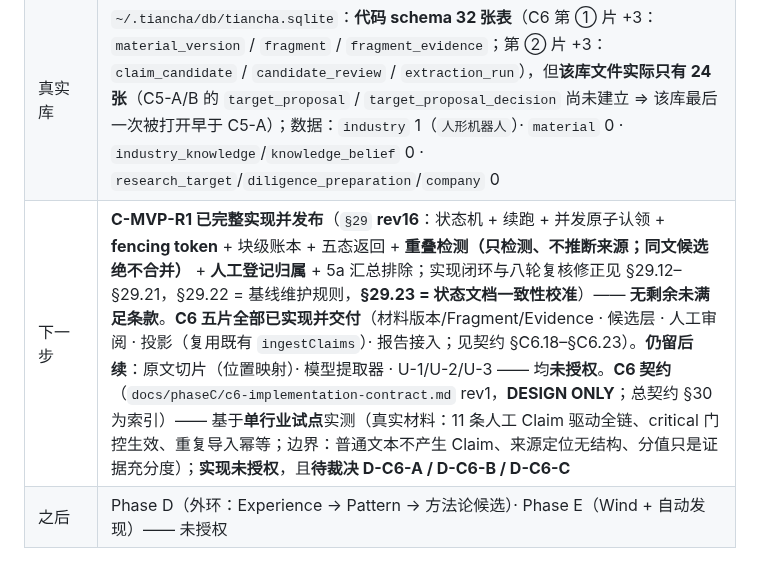
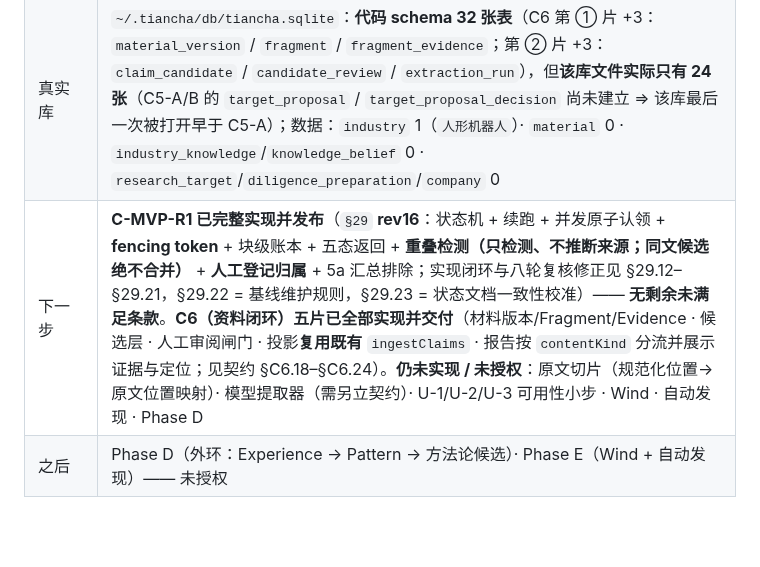
Before and after one commit to bufan528/tiancha, a Markdown page: docs/HANDOFF.md, the part around the change. Rendered like a GitHub page; blank space fills up the shorter version.

Commit message:
docs: rewrite the HANDOFF next-step row so it stops carrying the pre-implementation C6 status

```diff
--- a/docs/HANDOFF.md
+++ b/docs/HANDOFF.md
@@ -18,7 +18,7 @@
 | HEAD / 远端 | **代码验证基线 `5fa0ca3`**（= 本轮最后一个 `test:` 提交）；**基线取法**：`git log --oneline` 中第一个非 `docs:` 提交；其后的 `docs:` 提交即发布 HEAD —— `origin/main` 与本地 **1:1**（**ahead/behind = 0/0**，worktree CLEAN）。**不把 `docs:` 提交的 hash 写进本表**（它每次同步都会变，写了必然很快失准） |
 | 验证基线 | root `tsc` 0 · research typecheck 0 · **449 tests / 449 pass / 0 fail**（121 suites；含 C6 五片共 38 例）· `research smoke` PASS |
 | 真实库 | `~/.tiancha/db/tiancha.sqlite`：**代码 schema 32 张表**（C6 第 ① 片 +3：`material_version` / `fragment` / `fragment_evidence`；第 ② 片 +3：`claim_candidate` / `candidate_review` / `extraction_run`），但**该库文件实际只有 24 张**（C5-A/B 的 `target_proposal` / `target_proposal_decision` 尚未建立 ⇒ 该库最后一次被打开早于 C5-A）；数据：`industry` 1（`人形机器人`）· `material` 0 · `industry_knowledge`/`knowledge_belief` 0 · `research_target`/`diligence_preparation`/`company` 0 |
-| 下一步 | **C-MVP-R1 已完整实现并发布**（`§29` **rev16**：状态机 + 续跑 + 并发原子认领 + **fencing token** + 块级账本 + 五态返回 + **重叠检测（只检测、不推断来源；同文候选绝不合并）** + **人工登记归属** + 5a 汇总排除；实现闭环与八轮复核修正见 §29.12–§29.21，§29.22 = 基线维护规则，**§29.23 = 状态文档一致性校准**）—— **无剩余未满足条款**。**C6 五片全部已实现并交付**（材料版本/Fragment/Evidence · 候选层 · 人工审阅 · 投影（复用既有 `ingestClaims`）· 报告接入；见契约 §C6.18–§C6.23）。**仍留后续**：原文切片（位置映射）· 模型提取器 · U-1/U-2/U-3 —— 均**未授权**。**C6 契约**（`docs/phaseC/c6-implementation-contract.md` rev1，**DESIGN ONLY**；总契约 §30 为索引）—— 基于**单行业试点**实测（真实材料：11 条人工 Claim 驱动全链、critical 门控生效、重复导入幂等；边界：普通文本不产生 Claim、来源定位无结构、分值只是证据充分度）；**实现未授权**，且**待裁决 D-C6-A / D-C6-B / D-C6-C** |
+| 下一步 | **C-MVP-R1 已完整实现并发布**（`§29` **rev16**：状态机 + 续跑 + 并发原子认领 + **fencing token** + 块级账本 + 五态返回 + **重叠检测（只检测、不推断来源；同文候选绝不合并）** + **人工登记归属** + 5a 汇总排除；实现闭环与八轮复核修正见 §29.12–§29.21，§29.22 = 基线维护规则，§29.23 = 状态文档一致性校准）—— **无剩余未满足条款**。**C6（资料闭环）五片已全部实现并交付**（材料版本/Fragment/Evidence · 候选层 · 人工审阅闸门 · 投影**复用既有** `ingestClaims` · 报告按 `contentKind` 分流并展示证据与定位；见契约 §C6.18–§C6.24）。**仍未实现 / 未授权**：原文切片（规范化位置→原文位置映射）· 模型提取器（需另立契约）· U-1/U-2/U-3 可用性小步 · Wind · 自动发现 · Phase D |
 | 之后 | Phase D（外环：Experience → Pattern → 方法论候选）· Phase E（Wind + 自动发现）—— 未授权 |
 
 ### 0.2 协作模式（★ 必须遵守 —— 本项目最主要的隐性契约）
```
